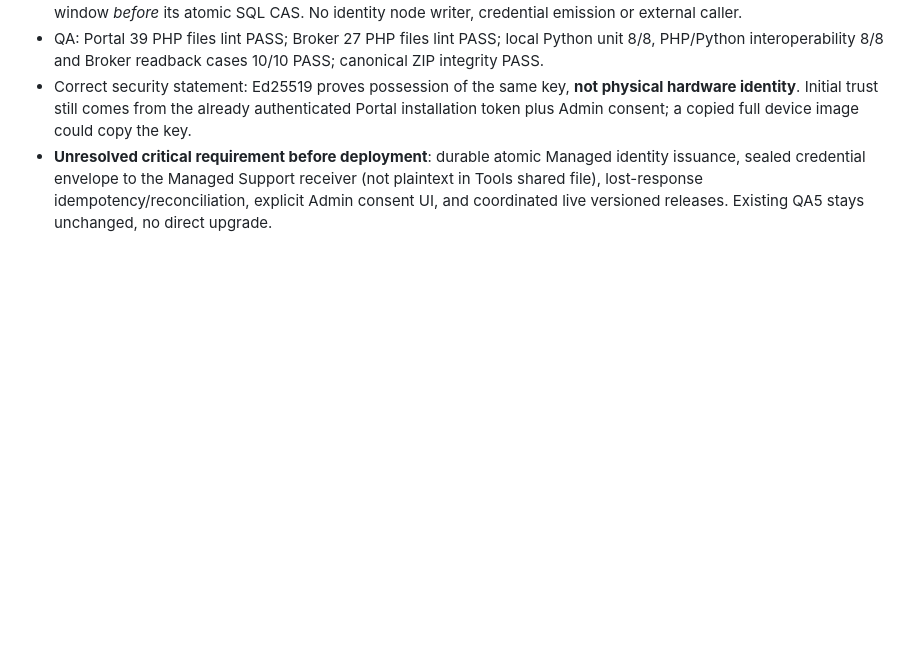
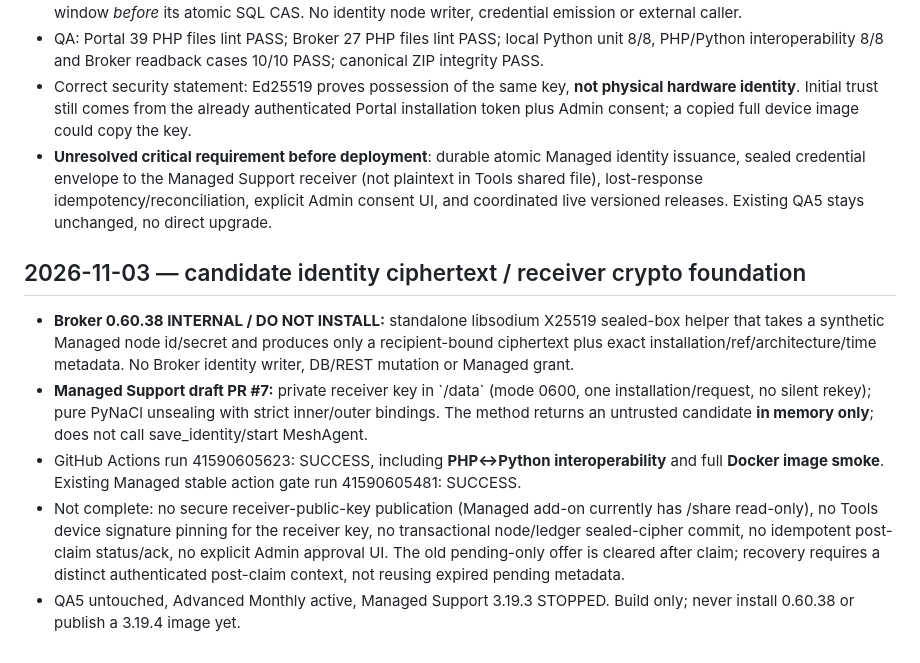
Before and after one commit to smartprosystempp-spec/smart-pro-system-home-assistant, a Markdown page: docs/MANAGED_SUPPORT_ZERO_COPY_ONBOARDING_V1.md, the part around the change. GitHub-like rendering; blank space fills up the shorter version.

Commit message:
docs(zero-copy): record staged sealed crypto envelope and Docker CI, preserve issuer gate

```diff
--- a/docs/MANAGED_SUPPORT_ZERO_COPY_ONBOARDING_V1.md
+++ b/docs/MANAGED_SUPPORT_ZERO_COPY_ONBOARDING_V1.md
@@ -77,3 +77,10 @@ Do not ship an isolated Broker or Managed Support build for this feature. The pl
 - QA: Portal 39 PHP files lint PASS; Broker 27 PHP files lint PASS; local Python unit 8/8, PHP/Python interoperability 8/8 and Broker readback cases 10/10 PASS; canonical ZIP integrity PASS.
 - Correct security statement: Ed25519 proves possession of the same key, **not physical hardware identity**. Initial trust still comes from the already authenticated Portal installation token plus Admin consent; a copied full device image could copy the key.
 - **Unresolved critical requirement before deployment**: durable atomic Managed identity issuance, sealed credential envelope to the Managed Support receiver (not plaintext in Tools shared file), lost-response idempotency/reconciliation, explicit Admin consent UI, and coordinated live versioned releases. Existing QA5 stays unchanged, no direct upgrade.
+
+## 2026-11-03 — candidate identity ciphertext / receiver crypto foundation
+- **Broker 0.60.38 INTERNAL / DO NOT INSTALL:** standalone libsodium X25519 sealed-box helper that takes a synthetic Managed node id/secret and produces only a recipient-bound ciphertext plus exact installation/ref/architecture/time metadata. No Broker identity writer, DB/REST mutation or Managed grant.
+- **Managed Support draft PR #7:** private receiver key in \`/data\` (mode 0600, one installation/request, no silent rekey); pure PyNaCl unsealing with strict inner/outer bindings. The method returns an untrusted candidate **in memory only**; does not call save_identity/start MeshAgent.
+- GitHub Actions run 41590605623: SUCCESS, including **PHP↔Python interoperability** and full **Docker image smoke**. Existing Managed stable action gate run 41590605481: SUCCESS.
+- Not complete: no secure receiver-public-key publication (Managed add-on currently has /share read-only), no Tools device signature pinning for the receiver key, no transactional node/ledger sealed-cipher commit, no idempotent post-claim status/ack, no explicit Admin approval UI. The old pending-only offer is cleared after claim; recovery requires a distinct authenticated post-claim context, not reusing expired pending metadata.
+- QA5 untouched, Advanced Monthly active, Managed Support 3.19.3 STOPPED. Build only; never install 0.60.38 or publish a 3.19.4 image yet.
```
